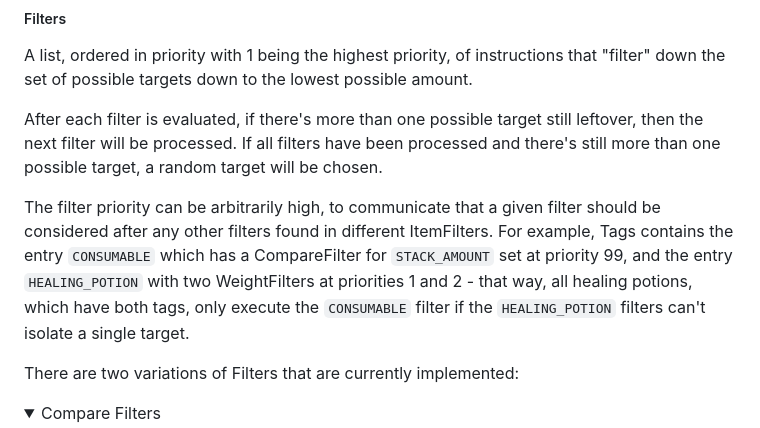
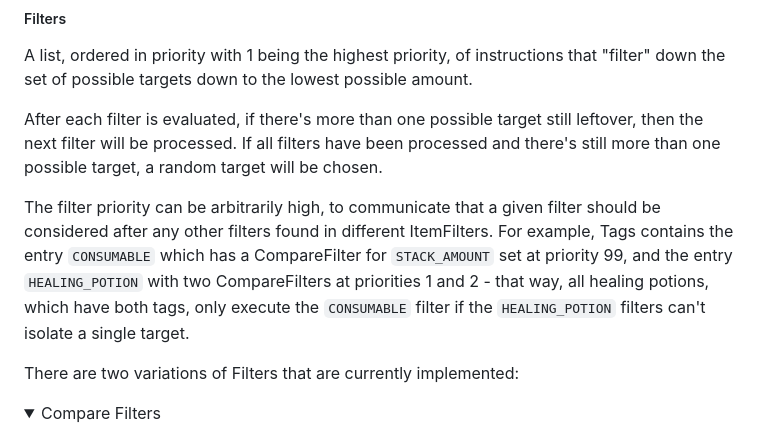
Before and after one commit to osirisOfGit/BG3_Automatic_Inventory_Manager, a Markdown page: README.md, the part around the change. Drawn GitHub-style; folded sections open.

```diff
--- a/README.md
+++ b/README.md
@@ -95,7 +95,7 @@ A list, ordered in priority with 1 being the highest priority, of instructions t
 
 After each filter is evaluated, if there's more than one possible target still leftover, then the next filter will be processed. If all filters have been processed and there's still more than one possible target, a random target will be chosen.
 
-The filter priority can be arbitrarily high, to communicate that a given filter should be considered after any other filters found in different ItemFilters. For example, Tags contains the entry `CONSUMABLE` which has a CompareFilter for `STACK_AMOUNT` set at priority 99, and the entry `HEALING_POTION` with two WeightFilters at priorities 1 and 2 - that way, all healing potions, which have both tags, only execute the `CONSUMABLE` filter if the `HEALING_POTION` filters can't isolate a single target.
+The filter priority can be arbitrarily high, to communicate that a given filter should be considered after any other filters found in different ItemFilters. For example, Tags contains the entry `CONSUMABLE` which has a CompareFilter for `STACK_AMOUNT` set at priority 99, and the entry `HEALING_POTION` with two CompareFilters at priorities 1 and 2 - that way, all healing potions, which have both tags, only execute the `CONSUMABLE` filter if the `HEALING_POTION` filters can't isolate a single target.
 
 There are two variations of Filters that are currently implemented:
 
```
